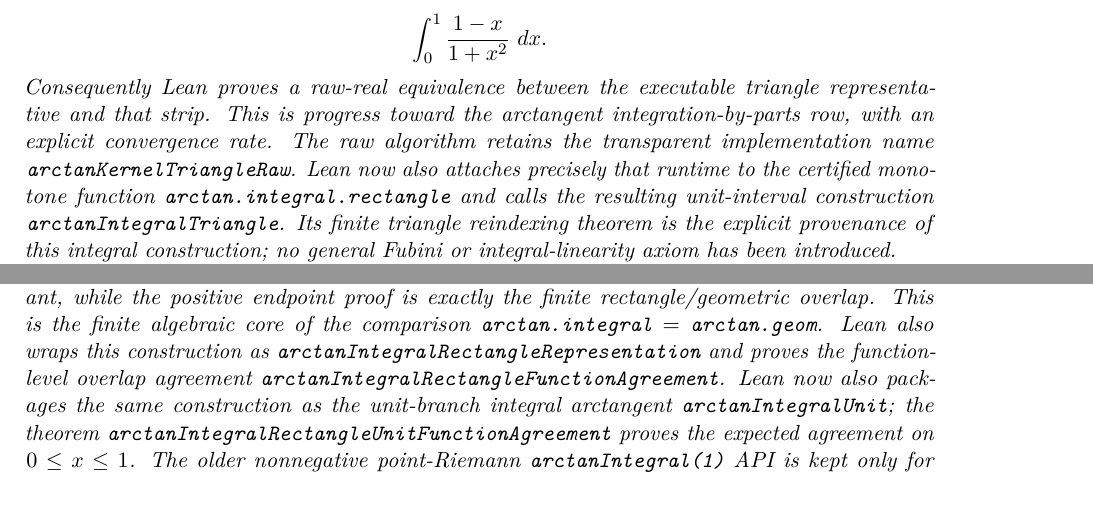
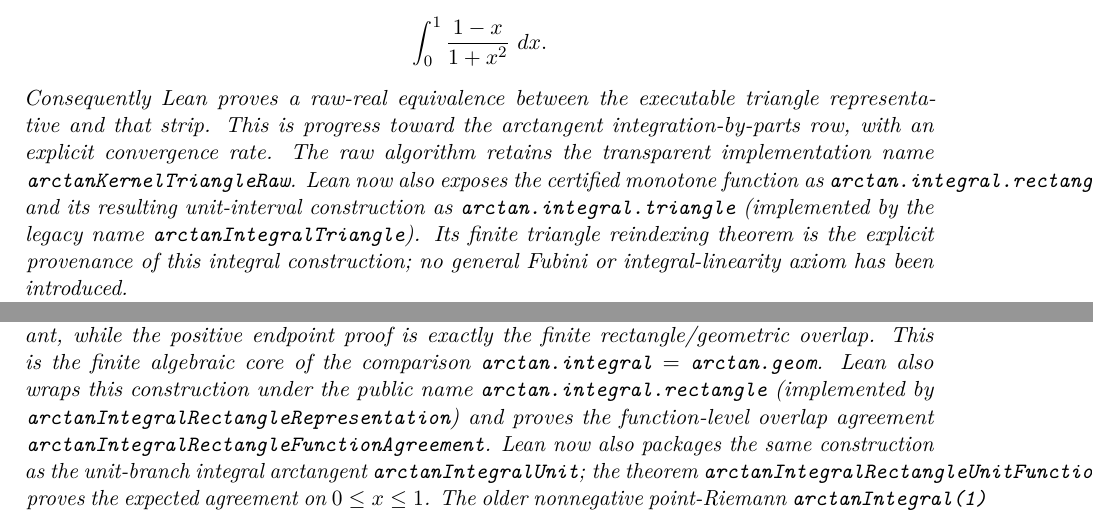
Before and after one commit to liuyao12/computable-analysis, a LaTeX thesis (blueprint/src/web.tex, which reads blueprint/src/03-integrals.tex): two parts of pages 48 and 69 of 148, joined at a grey line, cut so that both start at the same text. Compiled offline with pdfLaTeX.

Commit message:
Expose dot-qualified arctangent integral presentations

```diff
--- a/blueprint/src/03-integrals.tex
+++ b/blueprint/src/03-integrals.tex
@@ -614,9 +615,10 @@
 triangle representative and that strip.  This is progress toward the
 arctangent integration-by-parts row, with an explicit convergence rate.  The
 raw algorithm retains the transparent implementation name
-\code{arctanKernelTriangleRaw}.  Lean now also attaches precisely that runtime
-to the certified monotone function \code{arctan.integral.rectangle} and calls
-the resulting unit-interval construction \code{arctanIntegralTriangle}.  Its
+\code{arctanKernelTriangleRaw}.  Lean now also exposes the certified monotone
+function as \code{arctan.integral.rectangle}, and its resulting unit-interval
+construction as \code{arctan.integral.triangle} (implemented by the legacy
+name \code{arctanIntegralTriangle}).  Its
 finite triangle reindexing theorem is the explicit provenance of this
 integral construction; no general Fubini or integral-linearity axiom has
 been introduced.
@@ -2153,8 +2156,9 @@
 uses a small degenerate-loop invariant, while the positive endpoint proof is
 exactly the finite rectangle/geometric overlap.  This is the finite algebraic
 core of the comparison \(\arctanintegral=\arctangeom\).  Lean also
-wraps this construction as
-\code{arctanIntegralRectangleRepresentation} and proves the function-level
+wraps this construction under the public name
+\code{arctan.integral.rectangle} (implemented by
+\code{arctanIntegralRectangleRepresentation}) and proves the function-level
 overlap agreement \code{arctanIntegralRectangleFunctionAgreement}.  Lean now
 also packages the same construction as the unit-branch integral arctangent
 \code{arctanIntegralUnit}; the theorem
```
Also changed, not shown: FORMALIZATION_GUIDE.md (+4 -3 lines), blueprint/src/05-exponential-logarithm.tex (+4 -3 lines), README.md, blueprint/src/03-integrals.tex (2 more changed lines), 3 other files.
